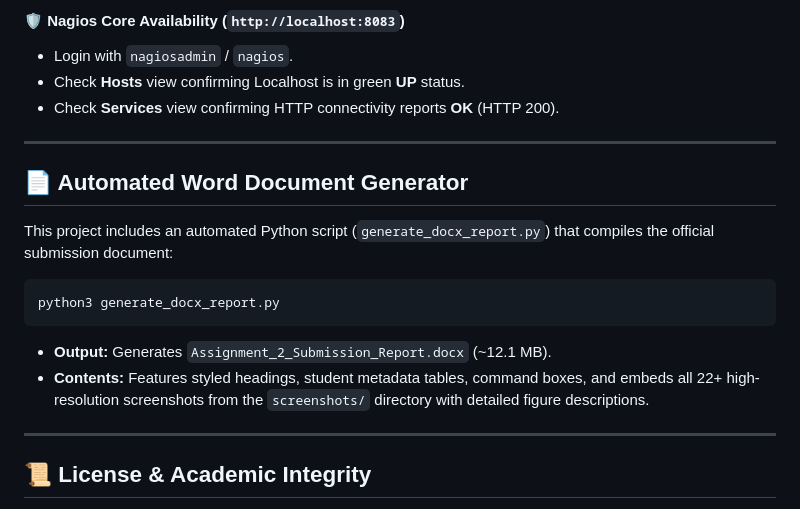
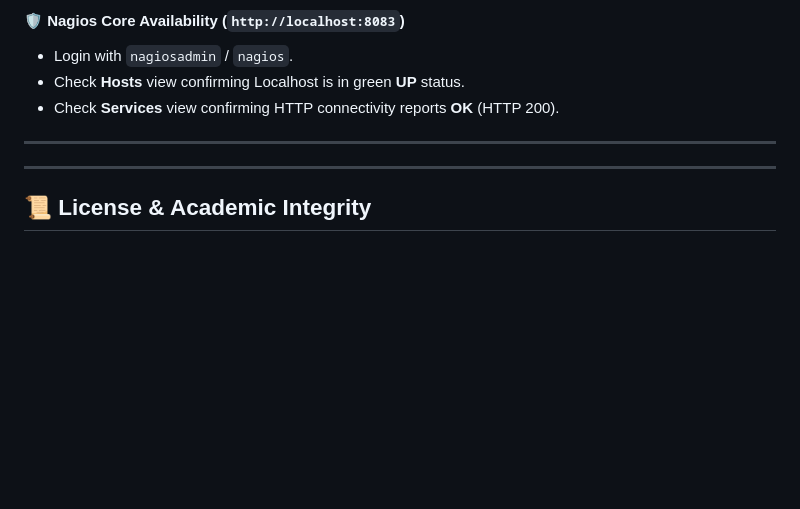
Before and after one commit to bairoy/23BBS0179-DevOps-Project, a Markdown page: README.md, the part around the change. GitHub-like rendering; blank space fills up the shorter version.

````diff
--- a/README.md
+++ b/README.md
@@ -199,16 +199,6 @@ python3 monitoring/generate_live_metrics.py
 * Check **Services** view confirming HTTP connectivity reports **OK** (HTTP 200).
 
 ---
-
-## 📄 Automated Word Document Generator
-
-This project includes an automated Python script (`generate_docx_report.py`) that compiles the official submission document:
-```bash
-python3 generate_docx_report.py
-```
-* **Output:** Generates `Assignment_2_Submission_Report.docx` (~12.1 MB).
-* **Contents:** Features styled headings, student metadata tables, command boxes, and embeds all 22+ high-resolution screenshots from the `screenshots/` directory with detailed figure descriptions.
-
 ---
 
 ## 📜 License & Academic Integrity
````
